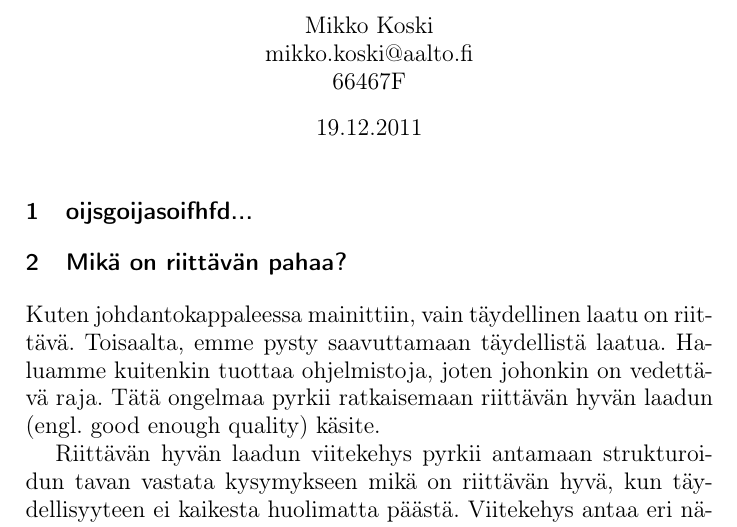
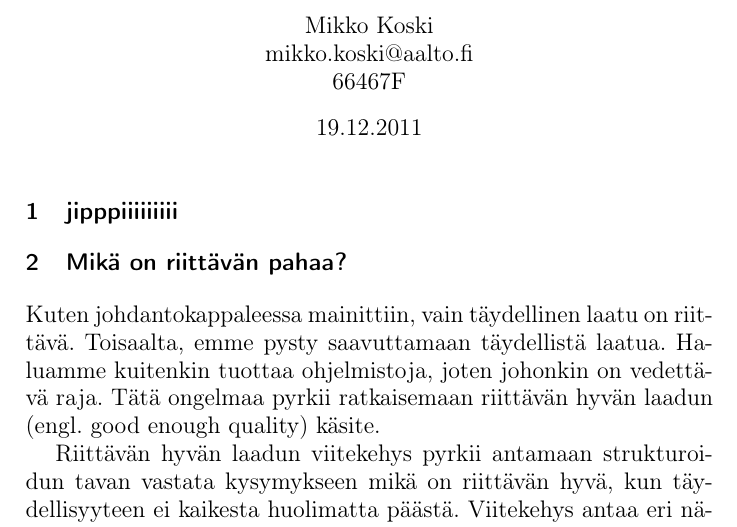
Before and after one commit to rap1ds-testing/dippa, a LaTeX document (dippa.tex): part of page 1 of 5, cut so that both start at the same text. Compiled offline with pdfLaTeX.

Commit message:
"Update"

```diff
--- a/dippa.tex
+++ b/dippa.tex
@@ -26,7 +26,7 @@
 
 \large
 
-\section{oijsgoijasoifhfd...}
+\section{jipppiiiiiiiii}
 
 \section{Mikä on riittävän pahaa?}
 
```
